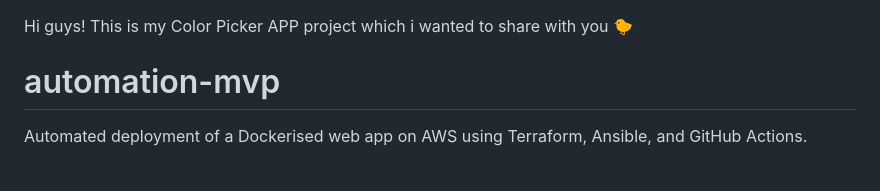
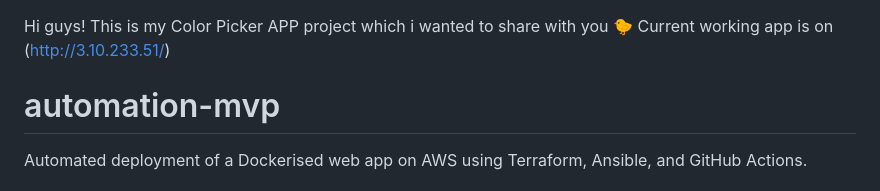
Before and after one commit to Puram-Prem-Chand/automation-mvp, a Markdown page: README.md, the part around the change. GitHub-like rendering.

```diff
--- a/README.md
+++ b/README.md
@@ -1,4 +1,5 @@
 Hi guys! This is my Color Picker APP project which i wanted to share with you 🐤
+Current working app is on (http://3.10.233.51/)
 
 # automation-mvp
 
```
